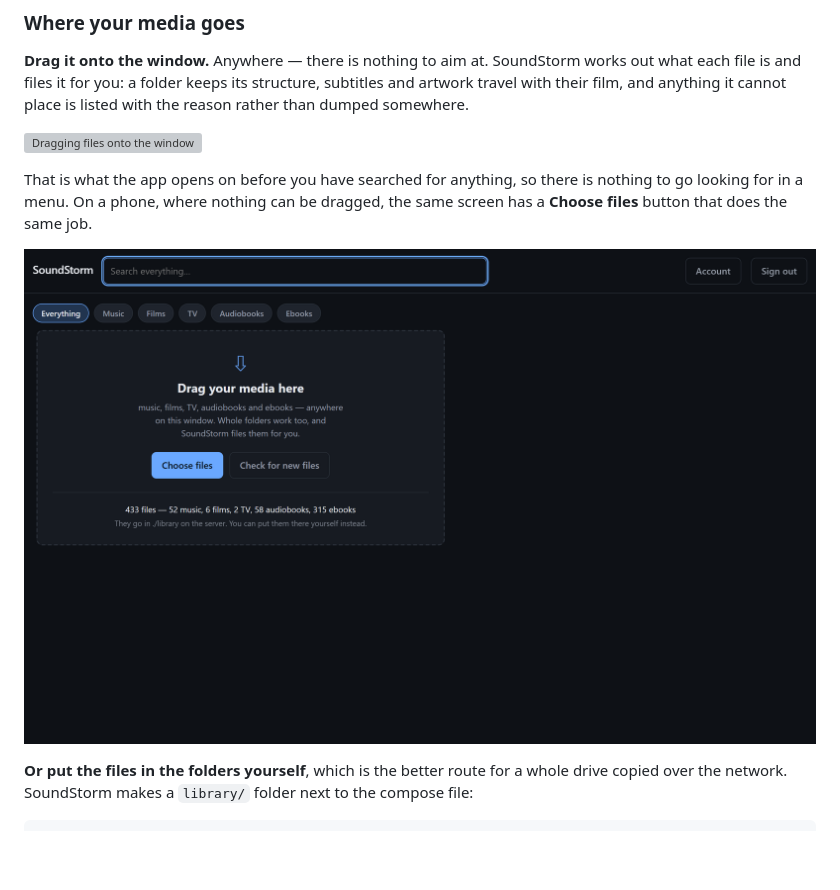
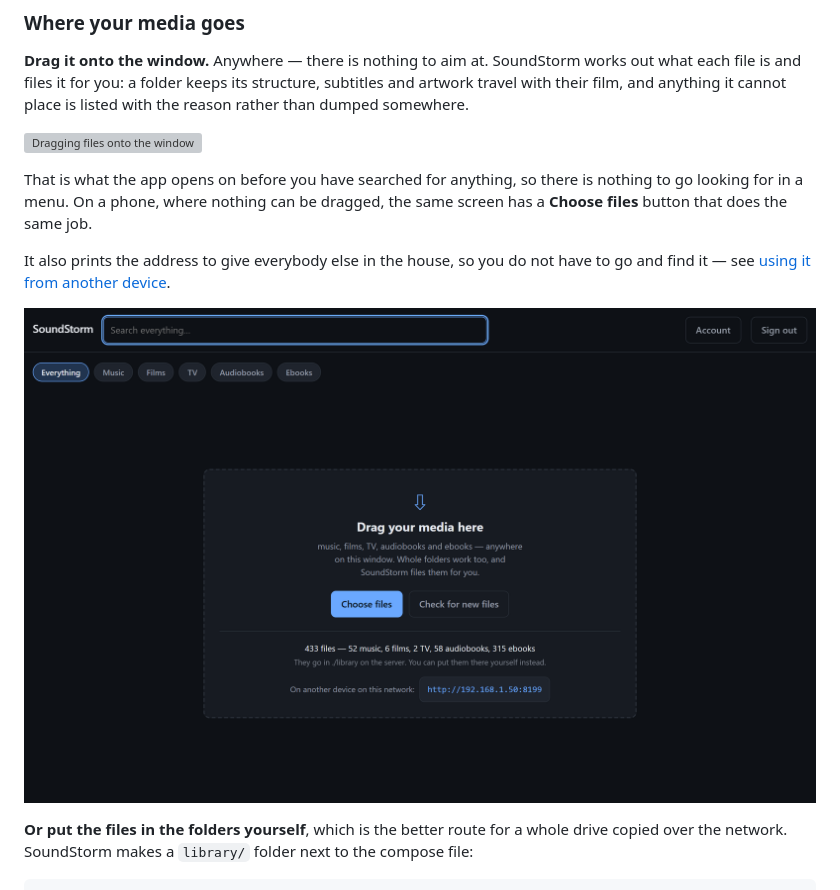
Before and after one commit to GabrielHollberg/soundstorm, a Markdown page: README.md, the part around the change. Drawn GitHub-style; pictures changed too: docs/shots/1-library.png; blank space fills up the shorter version; grey boxes are pictures that could not be loaded.

```diff
--- a/README.md
+++ b/README.md
@@ -133,6 +133,10 @@ place is listed with the reason rather than dumped somewhere.
 That is what the app opens on before you have searched for anything, so there
 is nothing to go looking for in a menu. On a phone, where nothing can be
 dragged, the same screen has a **Choose files** button that does the same job.
+
+It also prints the address to give everybody else in the house, so you do not
+have to go and find it — see
+[using it from another device](#using-it-from-your-phone-tv-or-another-computer).
 
 ![The screen a new install opens on](docs/shots/1-library.png)
 
```
Also changed, not shown: CLAUDE.md (+29 -0 lines), 7 other files.
